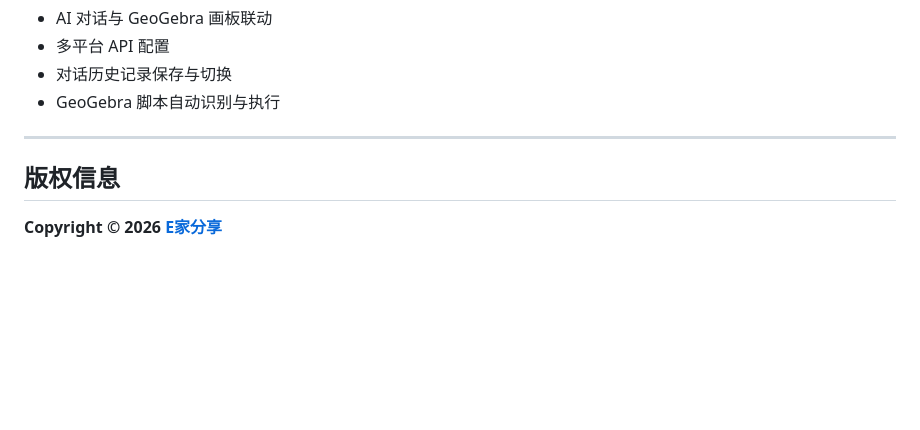
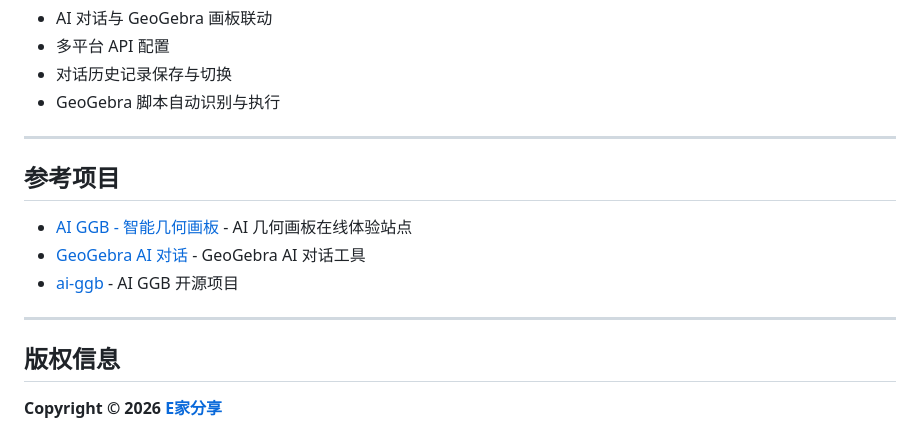
Before and after one commit to 5iehomecc/AI-GGB-Sketch, a Markdown page: README.md, the part around the change. Drawn GitHub-style; blank space fills up the shorter version.

Commit message:
README: 新增参考项目链接
添加三个相关参考项目：chatggb.cn、shu.nat100.top、pHsl-z/ai-ggb

```diff
--- a/README.md
+++ b/README.md
@@ -241,6 +241,14 @@ ai-ggb/
 
 ---
 
+## 参考项目
+
+- [AI GGB - 智能几何画板](https://www.chatggb.cn/index.php) - AI 几何画板在线体验站点
+- [GeoGebra AI 对话](https://shu.nat100.top/static/pages/chat/geogebra.html) - GeoGebra AI 对话工具
+- [ai-ggb](https://github.com/pHsl-z/ai-ggb) - AI GGB 开源项目
+
+---
+
 ## 版权信息
 
 **Copyright &copy; 2026 [E家分享](https://www.5iehome.cc)**
```
